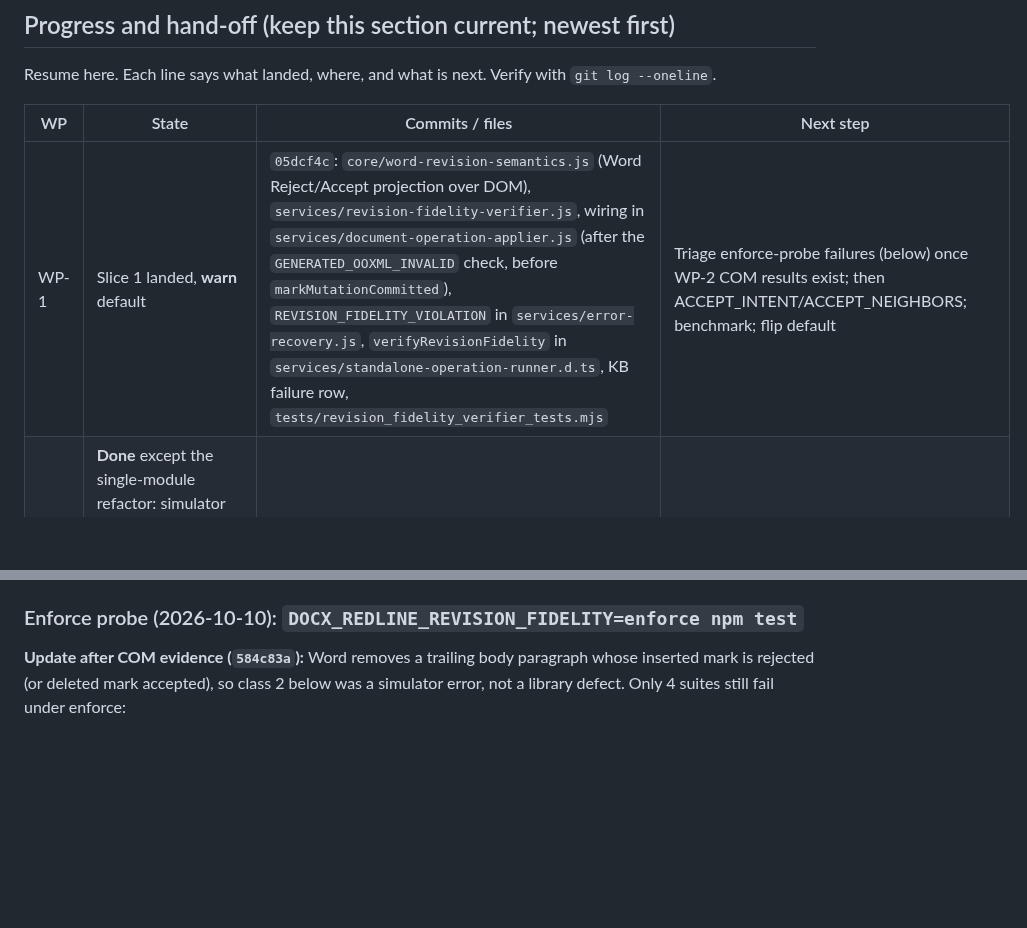
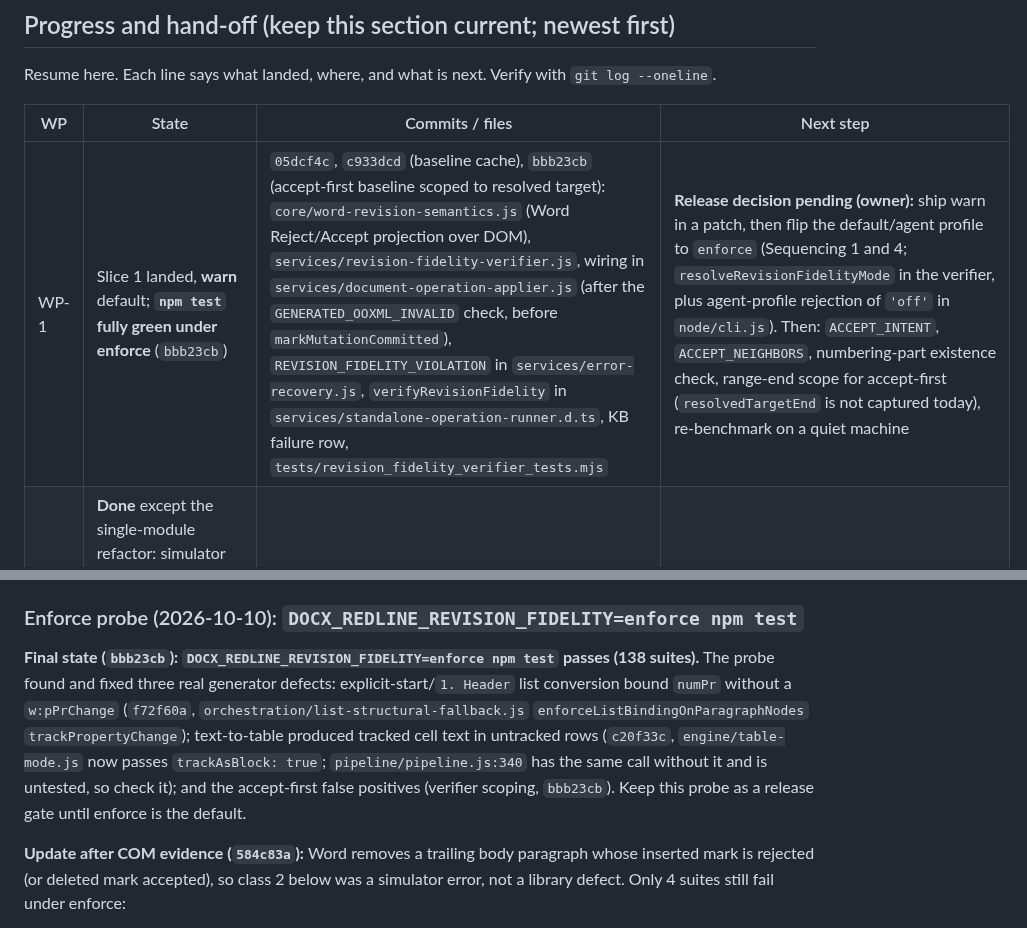
Before and after one commit to AnsonLai/docx-redline-js, a Markdown page: docs/plans/2026-09-30-revision-fidelity-invariants.md, 2 parts joined by grey strips. Rendered like a GitHub page; blank space fills up the shorter version.

Commit message:
docs: revision fidelity plan - enforce probe green, next steps
Co-Authored-By: Claude Opus 5.5 <noreply@anthropic.com>

```diff
--- a/docs/plans/2026-09-30-revision-fidelity-invariants.md
+++ b/docs/plans/2026-09-30-revision-fidelity-invariants.md
@@ -9,7 +9,7 @@ Resume here. Each line says what landed, where, and what is next. Verify with `g
 
 | WP | State | Commits / files | Next step |
 |---|---|---|---|
-| WP-1 | Slice 1 landed, **warn** default | `05dcf4c`: `core/word-revision-semantics.js` (Word Reject/Accept projection over DOM), `services/revision-fidelity-verifier.js`, wiring in `services/document-operation-applier.js` (after the `GENERATED_OOXML_INVALID` check, before `markMutationCommitted`), `REVISION_FIDELITY_VIOLATION` in `services/error-recovery.js`, `verifyRevisionFidelity` in `services/standalone-operation-runner.d.ts`, KB failure row, `tests/revision_fidelity_verifier_tests.mjs` | Triage enforce-probe failures (below) once WP-2 COM results exist; then ACCEPT_INTENT/ACCEPT_NEIGHBORS; benchmark; flip default |
+| WP-1 | Slice 1 landed, **warn** default; **`npm test` fully green under enforce** (`bbb23cb`) | `05dcf4c`, `c933dcd` (baseline cache), `bbb23cb` (accept-first baseline scoped to resolved target): `core/word-revision-semantics.js` (Word Reject/Accept projection over DOM), `services/revision-fidelity-verifier.js`, wiring in `services/document-operation-applier.js` (after the `GENERATED_OOXML_INVALID` check, before `markMutationCommitted`), `REVISION_FIDELITY_VIOLATION` in `services/error-recovery.js`, `verifyRevisionFidelity` in `services/standalone-operation-runner.d.ts`, KB failure row, `tests/revision_fidelity_verifier_tests.mjs` | **Release decision pending (owner):** ship warn in a patch, then flip the default/agent profile to `enforce` (Sequencing 1 and 4; `resolveRevisionFidelityMode` in the verifier, plus agent-profile rejection of `'off'` in `node/cli.js`). Then: `ACCEPT_INTENT`, `ACCEPT_NEIGHBORS`, numbering-part existence check, range-end scope for accept-first (`resolvedTargetEnd` is not captured today), re-benchmark on a quiet machine |
 | WP-2 | **Done** except the single-module refactor: simulator and library both match Word on all 27 cases (`KNOWN_DIVERGENCES` empty, `cedc68a`: cell last paragraph kept on reject, all-deleted single-cell table removed on accept, `pPrChange` reject keeps mark `rPr`/`sectPr`; regressions verified to fail pre-fix) | `1594add`: `scripts/generate-word-revision-semantics-matrix.mjs` (fixtures) + `scripts/word-revision-semantics-matrix.ps1` (run with `pwsh`, not Windows PowerShell 5.1, which hangs in `SaveAs2`) -> `tests/fixtures/word-revision-semantics/expectations.json` (Word 16.0.20430); `tests/word_revision_semantics_tests.mjs` with a `KNOWN_DIVERGENCES` map that fails when a divergence appears or disappears. `584c83a`: simulator end-of-container rule from COM evidence | Optional follow-ups: make `revision-comment-management.js` a thin author-filtering wrapper over one shared implementation (the plan's "one implementation" goal; the library mutates DOM while the simulator projects, so share the rules, not the code path); extend the matrix (non-empty trailing content with a removed mark, text boxes, footnotes, move revisions) |
 | WP-3 | Not started | | Needs WP-1 settled semantics |
 | WP-4 | **Done** (npm test 137/137, types, isolation green) | `1a3eeb6`, `3405bca`, `ff49729`, `cfc9419`, `1f89ae0`: `core/current-properties.js` (+ `getCurrentNumIdElements`, explicit `getAllReferencedNumIdElements`), migrated readers, `tests/current_properties_tests.mjs`, lint `tests/current_properties_usage_tests.mjs` (allowlist: accessor itself, `standalone-docx-plumbing.js` numbering-usage check) | Optional: converge the ~10 private `directChild` duplicates; plan asked for cases in `tests/document_inspection_edge_tests.mjs` (covered instead by `current_properties_tests.mjs`) |
@@ -41,6 +41,14 @@ Resume here. Each line says what landed, where, and what is next. Verify with `g
   (diagnostic/test lanes), else `'warn'`. The agent profile does not yet force `enforce` or reject `off`.
 
 ### Enforce probe (2026-10-10): `DOCX_REDLINE_REVISION_FIDELITY=enforce npm test`
+
+**Final state (`bbb23cb`): `DOCX_REDLINE_REVISION_FIDELITY=enforce npm test` passes (138 suites).** The probe found
+and fixed three real generator defects: explicit-start/`1. Header` list conversion bound `numPr` without a
+`w:pPrChange` (`f72f60a`, `orchestration/list-structural-fallback.js` `enforceListBindingOnParagraphNodes`
+`trackPropertyChange`); text-to-table produced tracked cell text in untracked rows (`c20f33c`,
+`engine/table-mode.js` now passes `trackAsBlock: true`; `pipeline/pipeline.js:340` has the same call without it and is
+untested, so check it); and the accept-first false positives (verifier scoping, `bbb23cb`). Keep this probe as a release
+gate until enforce is the default.
 
 **Update after COM evidence (`584c83a`):** Word removes a trailing body paragraph whose inserted mark is rejected
 (or deleted mark accepted), so class 2 below was a simulator error, not a library defect. Only 4 suites still fail
```
